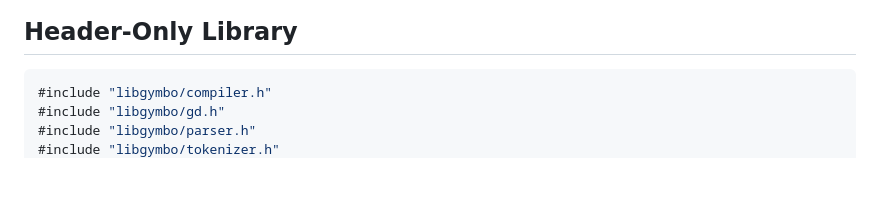
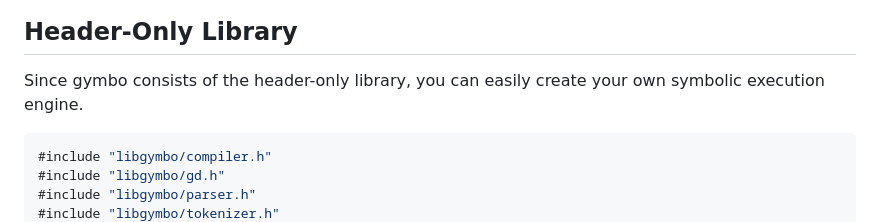
Before and after one commit to Koukyosyumei/Gymbo, a Markdown page: README.md, the part around the change. Rendered like a GitHub page; blank space fills up the shorter version.

Commit message:
improve README

````diff
--- a/README.md
+++ b/README.md
@@ -73,6 +73,8 @@ primary    = num | ident | "(" expr ")"
 
 ## Header-Only Library
 
+Since gymbo consists of the header-only library, you can easily create your own symbolic execution engine.
+
 ```cpp
 #include "libgymbo/compiler.h"
 #include "libgymbo/gd.h"
````
